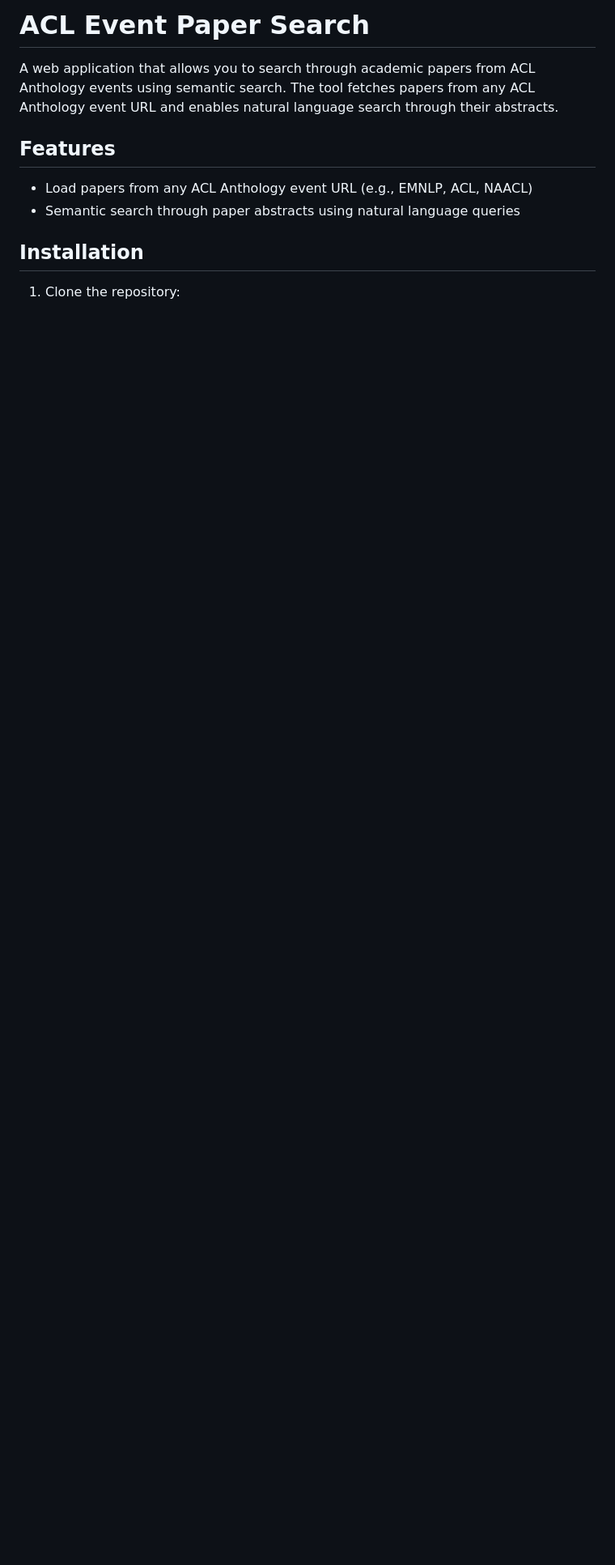
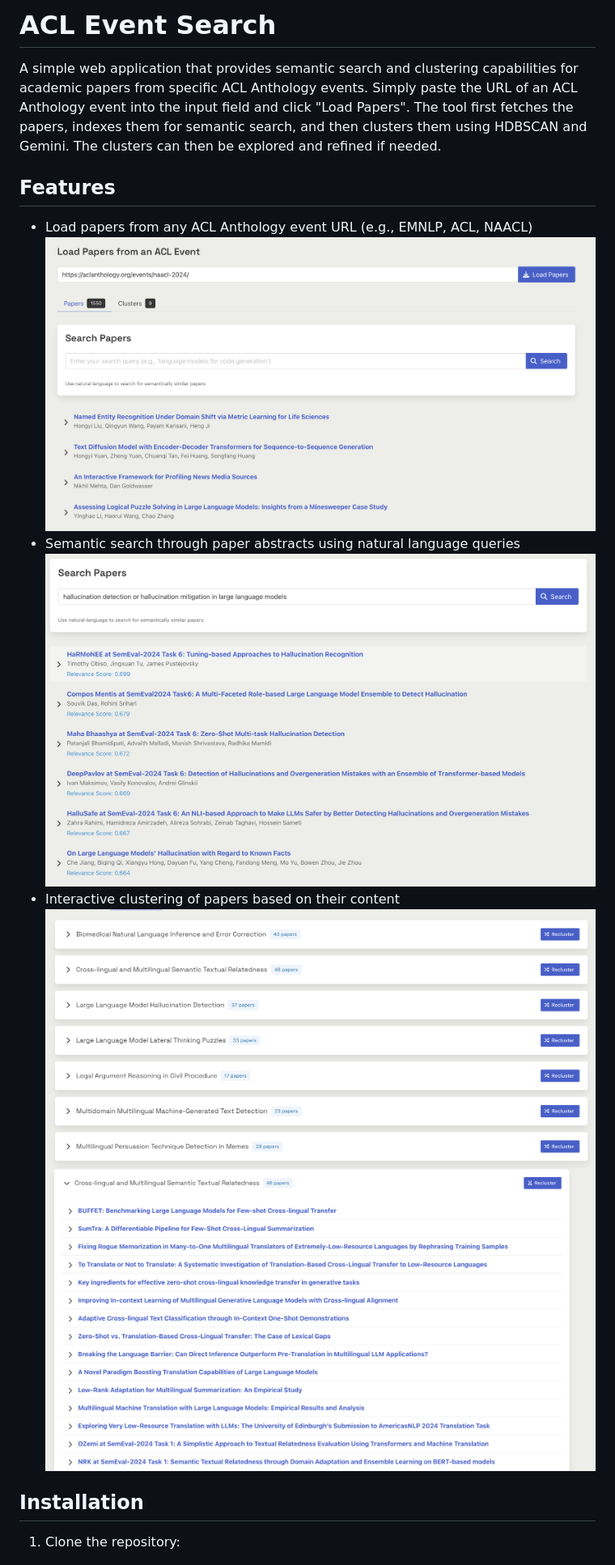
Before and after one commit to shahbazsyed/acl-event-search, a Markdown page: README.md, the part around the change printed below. Shown: that part at 81% size. Rendered like a GitHub page; pictures changed too: cluster-papers.png (added), clusters.png (added), papers.png (added); blank space fills up the shorter version.

```diff
--- a/README.md
+++ b/README.md
@@ -1,11 +1,16 @@
-# ACL Event Paper Search
+# ACL Event Search
 
-A web application that allows you to search through academic papers from ACL Anthology events using semantic search. The tool fetches papers from any ACL Anthology event URL and enables natural language search through their abstracts.
+A simple web application that provides semantic search and clustering capabilities for academic papers from specific ACL Anthology events. Simply paste the URL of an ACL Anthology event into the input field and click "Load Papers". The tool first fetches the papers, indexes them for semantic search, and then clusters them using HDBSCAN and Gemini. The clusters can then be explored and refined if needed.
 
 ## Features
 
 - Load papers from any ACL Anthology event URL (e.g., EMNLP, ACL, NAACL)
+![Fetch Papers](papers.png)
 - Semantic search through paper abstracts using natural language queries
+![Semantic Search](semantic-search.png)
+- Interactive clustering of papers based on their content
+![Clusters](clusters.png)
+![Interactive Exploration](cluster-papers.png)
 
 ## Installation
 
```
Also changed, not shown: other parts of README.md (+3 -2 lines), 2 other files.
